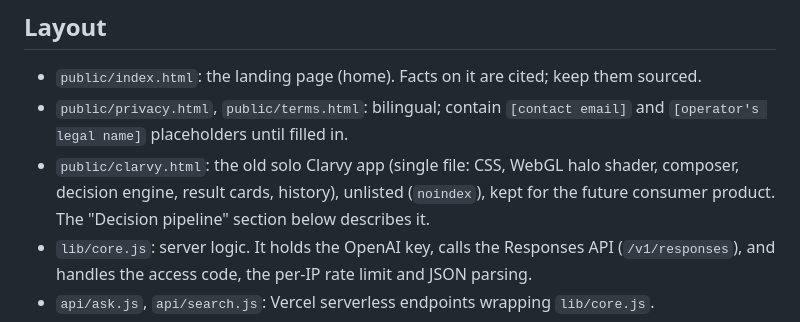
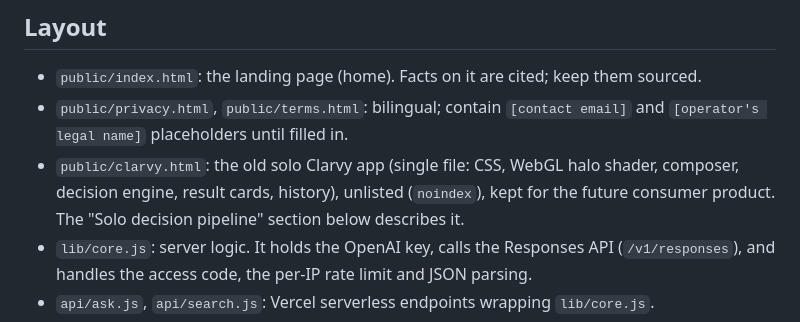
Before and after one commit to islamerfanx-ai/clarvy, a Markdown page: CLAUDE.md, the part around the change. Drawn GitHub-style.

Commit message:
Fix a section reference in CLAUDE.md
Co-Authored-By: Claude Opus 5.5 <noreply@anthropic.com>

```diff
--- a/CLAUDE.md
+++ b/CLAUDE.md
@@ -6,7 +6,7 @@ Product decisions live in `docs/product-foundation.md` (section 0); models in `d
 ## Layout
 - `public/index.html`: the landing page (home). Facts on it are cited; keep them sourced.
 - `public/privacy.html`, `public/terms.html`: bilingual; contain `[contact email]` and `[operator's legal name]` placeholders until filled in.
-- `public/clarvy.html`: the old solo Clarvy app (single file: CSS, WebGL halo shader, composer, decision engine, result cards, history), unlisted (`noindex`), kept for the future consumer product. The "Decision pipeline" section below describes it.
+- `public/clarvy.html`: the old solo Clarvy app (single file: CSS, WebGL halo shader, composer, decision engine, result cards, history), unlisted (`noindex`), kept for the future consumer product. The "Solo decision pipeline" section below describes it.
 - `lib/core.js`: server logic. It holds the OpenAI key, calls the Responses API (`/v1/responses`), and handles the access code, the per-IP rate limit and JSON parsing.
 - `api/ask.js`, `api/search.js`: Vercel serverless endpoints wrapping `lib/core.js`.
 - `server.js`: plain Node server for local runs or non-Vercel hosts (`npm start`).
```
